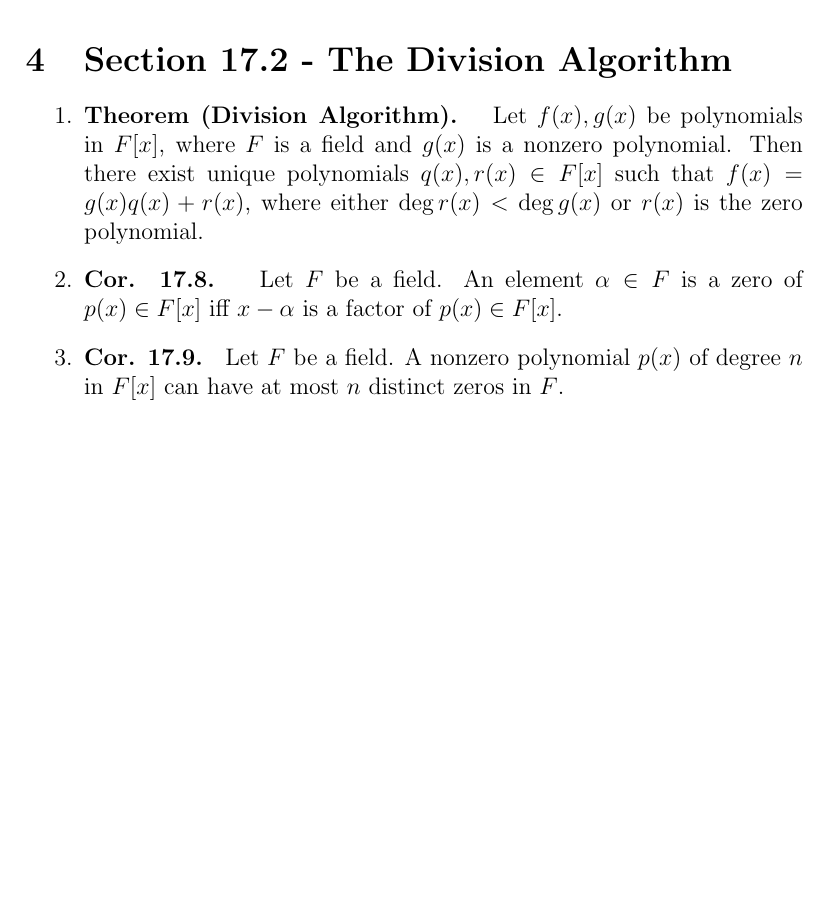
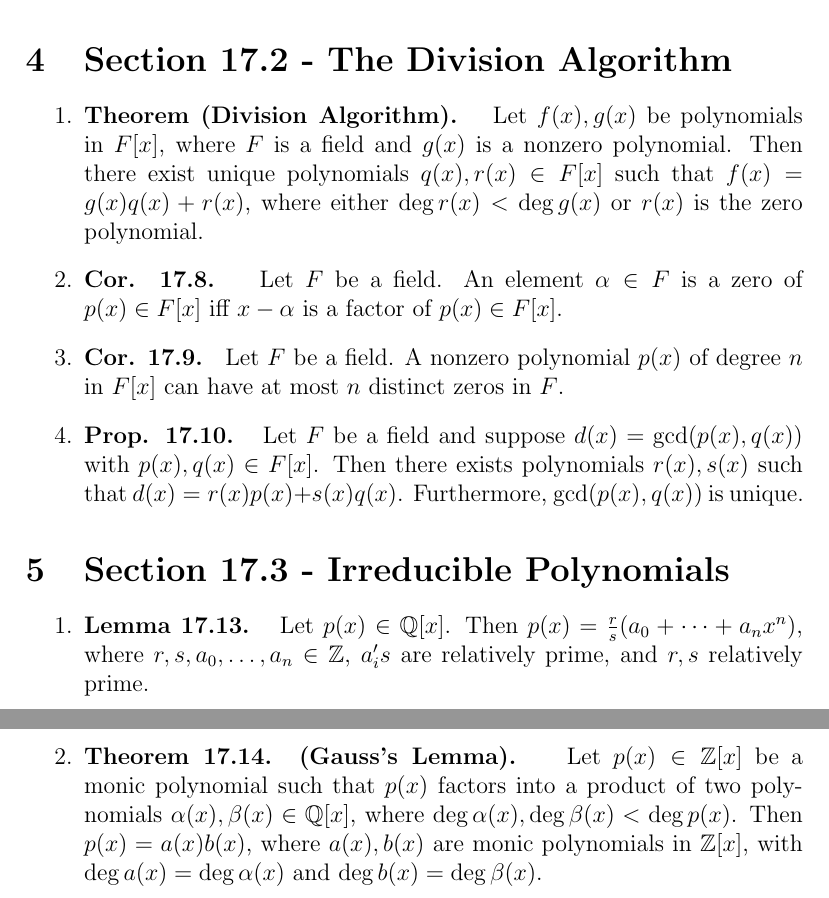
Before and after one commit to CaptMD-11/Algebra, a LaTeX document (AlgebraThms/AlgebraThms.tex): part of page 2 of 2 before the commit and two parts of pages 2 and 3 of 3 after it, the two joined at a grey line, cut so that both start at the same text, the shorter picture padded with empty space. Compiled offline with pdfLaTeX.

Commit message:
more things

```diff
--- a/AlgebraThms/AlgebraThms.tex
+++ b/AlgebraThms/AlgebraThms.tex
@@ -73,6 +73,14 @@
         \item \textbf{Theorem (Division Algorithm). } Let $f(x),g(x)$ be polynomials in $F[x]$, where $F$ is a field and $g(x)$ is a nonzero polynomial. Then there exist unique polynomials $q(x),r(x) \in F[x]$ such that $f(x) = g(x)q(x)+r(x)$, where either $\deg r(x) < \deg g(x)$ or $r(x)$ is the zero polynomial.
         \item \textbf{Cor. 17.8. } Let $F$ be a field. An element $\alpha \in F$ is a zero of $p(x) \in F[x]$ iff $x-\alpha$ is a factor of $p(x) \in F[x]$.
         \item \textbf{Cor. 17.9. } Let $F$ be a field. A nonzero polynomial $p(x)$ of degree $n$ in $F[x]$ can have at most $n$ distinct zeros in $F$.
+        \item \textbf{Prop. 17.10. } Let $F$ be a field and suppose $d(x) = \gcd(p(x),q(x))$ with $p(x),q(x) \in F[x]$. Then there exists polynomials $r(x),s(x)$ such that $d(x) = r(x)p(x) + s(x)q(x)$. Furthermore, $\gcd(p(x),q(x))$ is unique.
+    \end{enumerate}
+\end{section}
+
+\begin{section}{Section 17.3 - Irreducible Polynomials}
+    \begin{enumerate}
+        \item \textbf{Lemma 17.13. } Let $p(x) \in \mathbb{Q}[x]$. Then $p(x) = \frac{r}{s}(a_0 + \dots + a_nx^n)$, where $r,s,a_0,\dots,a_n \in \mathbb{Z}$, $a_i's$ are relatively prime, and $r,s$ relatively prime.
+        \item \textbf{Theorem 17.14. (Gauss's Lemma). } Let $p(x) \in \mathbb{Z}[x]$ be a monic polynomial such that $p(x)$ factors into a product of two polynomials $\alpha(x),\beta(x) \in \mathbb{Q}[x]$, where $\deg\alpha(x), \deg\beta(x) < \deg p(x)$. Then $p(x) = a(x)b(x)$, where $a(x),b(x)$ are monic polynomials in $\mathbb{Z}[x]$, with $\deg a(x) = \deg\alpha(x)$ and $\deg b(x) = \deg\beta(x)$.
     \end{enumerate}
 \end{section}
 
```
Also changed, not shown: AlgebraDefs/AlgebraDefs.tex (+6 -1 lines), AlgebraDefs/AlgebraDefs.pdf, AlgebraThms/AlgebraThms.pdf, 12 other files.
